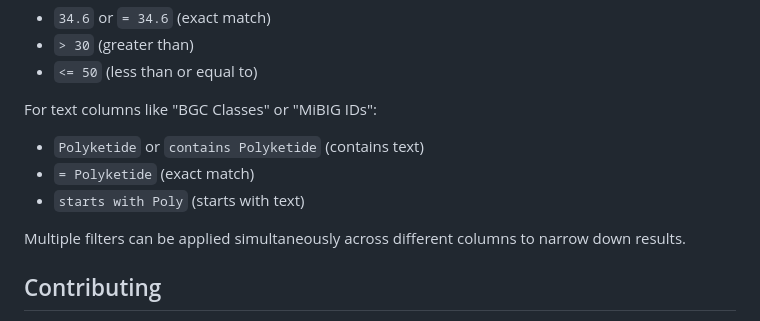
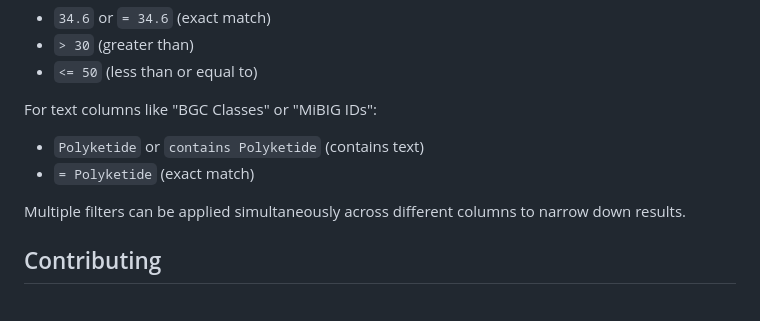
Before and after one commit to NPLinker/nplinker-webapp, a Markdown page: README.md, the part around the change. Drawn GitHub-style.

Commit message:
remove wrong operator

```diff
--- a/README.md
+++ b/README.md
@@ -122,7 +122,6 @@ For numeric columns like "Average Score" or "# Links":
 For text columns like "BGC Classes" or "MiBIG IDs":
 - `Polyketide` or `contains Polyketide` (contains text)
 - `= Polyketide` (exact match)
-- `starts with Poly` (starts with text)
 
 Multiple filters can be applied simultaneously across different columns to narrow down results.
 
```
